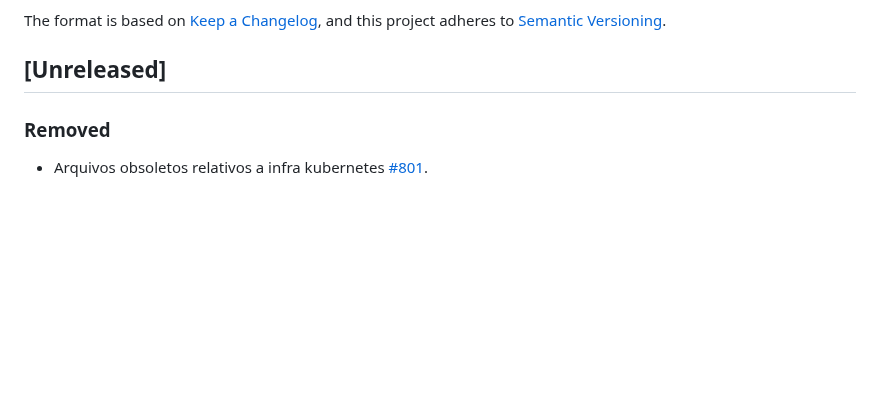
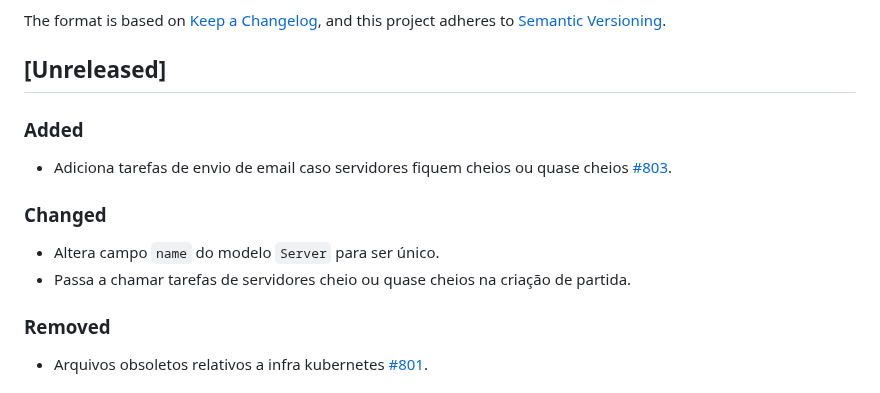
Before and after one commit to reloadclub-gg/reload-backend, a Markdown page: CHANGELOG.md, the part around the change. GitHub-like rendering; blank space fills up the shorter version.

Commit message:
update changelog

```diff
--- a/CHANGELOG.md
+++ b/CHANGELOG.md
@@ -6,6 +6,15 @@ The format is based on [Keep a Changelog](https://keepachangelog.com/en/1.0.0/),
 and this project adheres to [Semantic Versioning](https://semver.org/spec/v2.0.0.html).
 
 ## [Unreleased]
+
+### Added
+
+- Adiciona tarefas de envio de email caso servidores fiquem cheios ou quase cheios [#803](https://github.com/3C-gg/reload-backend/issues/803).
+
+### Changed
+
+- Altera campo `name` do modelo `Server` para ser único.
+- Passa a chamar tarefas de servidores cheio ou quase cheios na criação de partida.
 
 ### Removed
 
```
